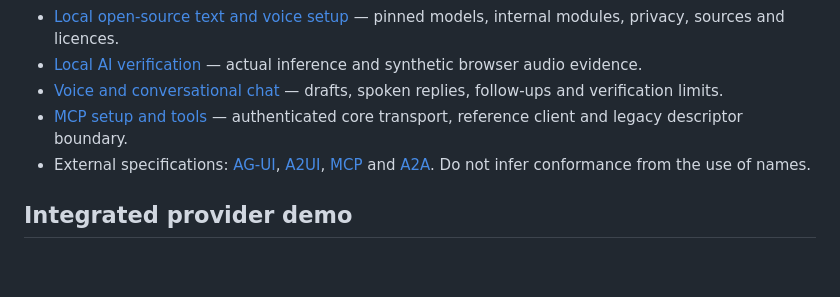
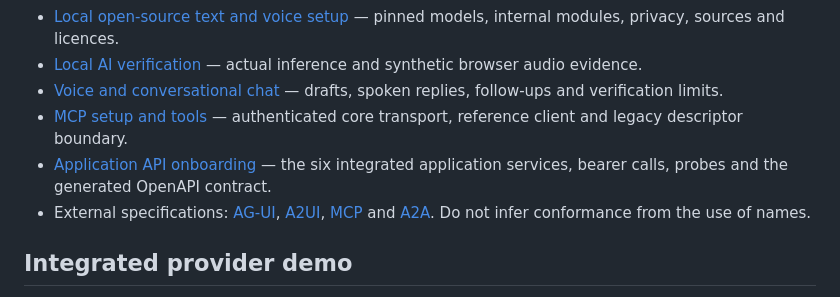
Before and after one commit to bassemZohdy/super-app-agent, a Markdown page: docs/INDEX.md, the part around the change. GitHub-like rendering; blank space fills up the shorter version.

```diff
--- a/docs/INDEX.md
+++ b/docs/INDEX.md
@@ -59,6 +59,7 @@ The bounded delegation extension is documented in [ADR-0012](adr/ADR-0012-secure
 - [Local AI verification](reports/2026-10-24-local-ai.md) — actual inference and synthetic browser audio evidence.
 - [Voice and conversational chat](architecture/voice-and-conversation.md) — drafts, spoken replies, follow-ups and verification limits.
 - [MCP setup and tools](development/mcp.md) — authenticated core transport, reference client and legacy descriptor boundary.
+- [Application API onboarding](development/application-api.md) — the six integrated application services, bearer calls, probes and the generated OpenAPI contract.
 - External specifications: [AG-UI](https://github.com/ag-ui-protocol/ag-ui), [A2UI](https://a2ui.org/), [MCP](https://modelcontextprotocol.io/) and [A2A](https://a2a-protocol.org/). Do not infer conformance from the use of names.
 
 ## Integrated provider demo
```
Also changed, not shown: TODO.md (+1 -1 lines), docs/development/application-api.md (added, +117 -0 lines).
